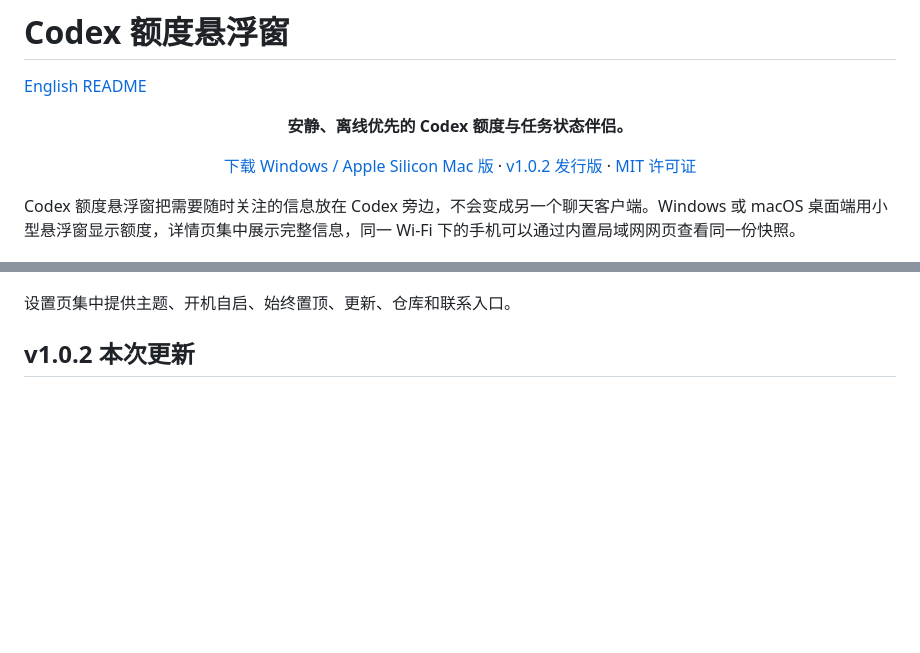
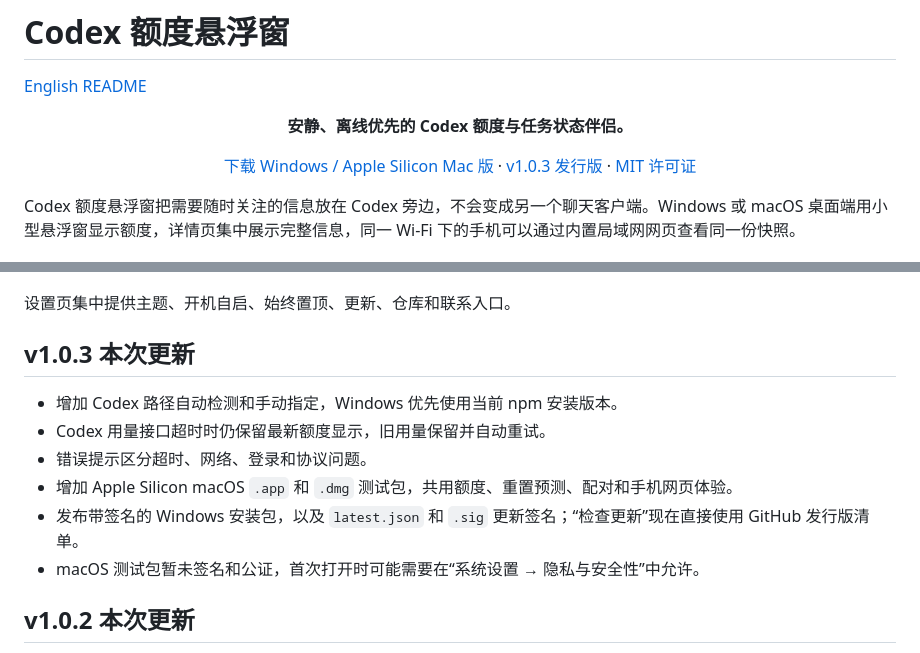
Before and after one commit to nf2huochao/Codex-QuotaOrb, a Markdown page: README.zh-CN.md, 2 parts joined by grey strips. GitHub-like rendering; blank space fills up the shorter version.

Commit message:
docs: publish Chinese v1.0.3 README notes

```diff
--- a/README.zh-CN.md
+++ b/README.zh-CN.md
@@ -6,7 +6,7 @@
 
 <p align="center">
   <a href="https://github.com/nf2huochao/Codex-QuotaOrb/releases">下载 Windows / Apple Silicon Mac 版</a> ·
-  <a href="https://github.com/nf2huochao/Codex-QuotaOrb/releases/tag/v1.0.2">v1.0.2 发行版</a> ·
+  <a href="https://github.com/nf2huochao/Codex-QuotaOrb/releases/tag/v1.0.3">v1.0.3 发行版</a> ·
   <a href="LICENSE">MIT 许可证</a>
 </p>
 
@@ -47,6 +47,15 @@ Codex 工作时会产生很多有用状态，但额度、重置时间和任务
 <p align="center"><img src="docs/images/zh/settings.png" alt="Codex 额度悬浮窗设置页" width="620"></p>
 
 设置页集中提供主题、开机自启、始终置顶、更新、仓库和联系入口。
+
+## v1.0.3 本次更新
+
+- 增加 Codex 路径自动检测和手动指定，Windows 优先使用当前 npm 安装版本。
+- Codex 用量接口超时时仍保留最新额度显示，旧用量保留并自动重试。
+- 错误提示区分超时、网络、登录和协议问题。
+- 增加 Apple Silicon macOS `.app` 和 `.dmg` 测试包，共用额度、重置预测、配对和手机网页体验。
+- 发布带签名的 Windows 安装包，以及 `latest.json` 和 `.sig` 更新签名；“检查更新”现在直接使用 GitHub 发行版清单。
+- macOS 测试包暂未签名和公证，首次打开时可能需要在“系统设置 → 隐私与安全性”中允许。
 
 ## v1.0.2 本次更新
 
```
